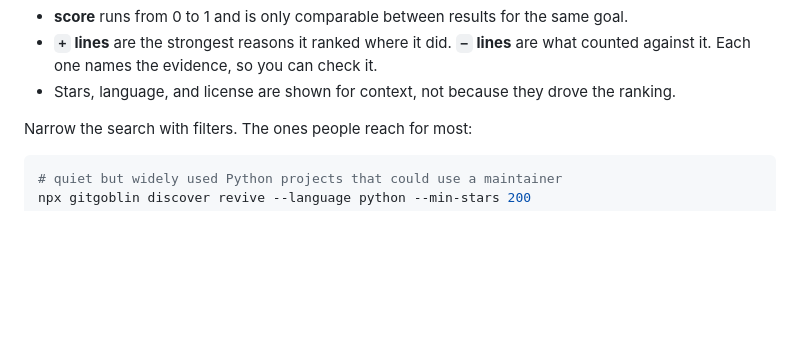
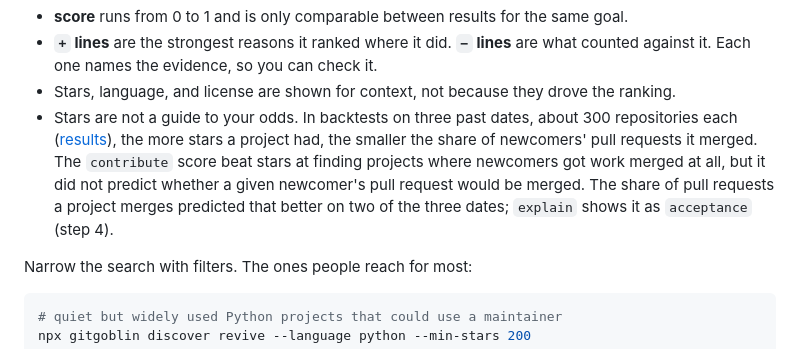
Before and after one commit to anandkaranubc/gitgoblin, a Markdown page: docs/getting-started.md, the part around the change. Rendered like a GitHub page; blank space fills up the shorter version.

Commit message:
docs: say what stars and the contribute score predict (#122)
## What changed and why

People choosing a project to contribute to reach for stars, and the
tutorial only said stars are shown "for context". packages/eval's
backtests on three past dates, about 300 repositories each, measured
what stars and gitgoblin's contribute score predict. The more stars a
project had, the smaller the share of newcomers' pull requests it
merged. The contribute score beat stars at finding projects where
newcomers got work merged at all (nDCG@10 +0.16 to +0.23, intervals
above zero on every date), but it did not predict whether a given
newcomer's pull request would be merged. The share of pull requests a
project merges predicted that better on two of the three dates. Step 3
of the tutorial now says this in one bullet, worded with the
evaluation's owner, links the results, and points at the `acceptance`
row `explain` shows.

## How you tested it

Wording checked by the owner of packages/eval against its results; `npm
run docs:check` passes.

```diff
--- a/docs/getting-started.md
+++ b/docs/getting-started.md
@@ -47,6 +47,7 @@ How to read a result:
 - **score** runs from 0 to 1 and is only comparable between results for the same goal.
 - **`+` lines** are the strongest reasons it ranked where it did. **`−` lines** are what counted against it. Each one names the evidence, so you can check it.
 - Stars, language, and license are shown for context, not because they drove the ranking.
+- Stars are not a guide to your odds. In backtests on three past dates, about 300 repositories each ([results](../packages/eval/docs/results-2026-10-23.md)), the more stars a project had, the smaller the share of newcomers' pull requests it merged. The `contribute` score beat stars at finding projects where newcomers got work merged at all, but it did not predict whether a given newcomer's pull request would be merged. The share of pull requests a project merges predicted that better on two of the three dates; `explain` shows it as `acceptance` (step 4).
 
 Narrow the search with filters. The ones people reach for most:
 
```
